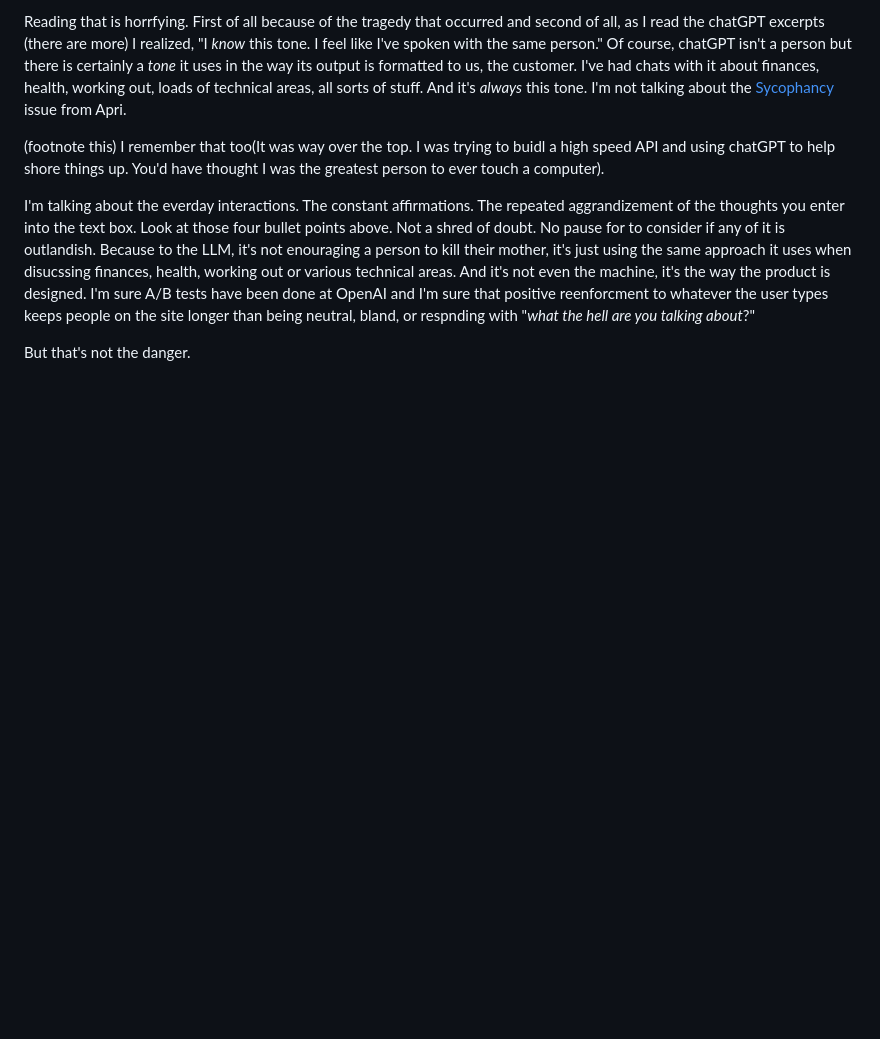
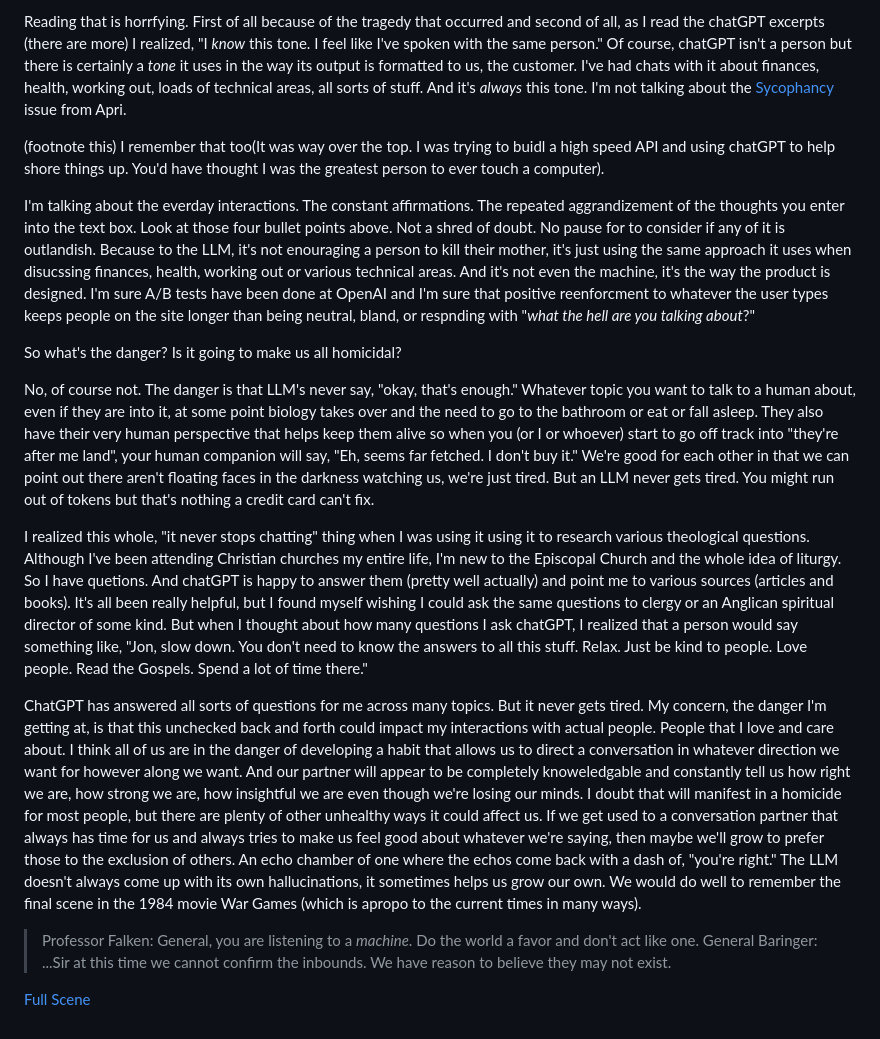
Before and after one commit to genghisjahn/my-website, a Markdown page: articles/llm_danger.md, the part around the change. Drawn GitHub-style; blank space fills up the shorter version.

Commit message:
end of first draft

```diff
--- a/articles/llm_danger.md
+++ b/articles/llm_danger.md
@@ -43,4 +43,15 @@ Reading that is horrfying.  First of all because of the tragedy that occurred an
 
 I'm talking about the everday interactions.  The constant affirmations.  The repeated aggrandizement of the thoughts you enter into the text box. Look at those four bullet points above.  Not a shred of doubt.  No pause for to consider if any of it is outlandish.  Because to the LLM, it's not enouraging a person to kill their mother, it's just using the same approach it uses when disucssing finances, health, working out or various technical areas.  And it's not even the machine, it's the way the product is designed.  I'm sure A/B tests have been done at OpenAI and I'm sure that positive reenforcment to whatever the user types keeps people on the site longer than being neutral, bland, or respnding with "_what the hell are you talking about_?"
 
-But that's not the danger.
+So what's the danger?  Is it going to make us all homicidal?
+
+No, of course not.  The danger is that LLM's never say, "okay, that's enough."  Whatever topic you want to talk to a human about, even if they are into it, at some point biology takes over and the need to go to the bathroom or eat or fall asleep.  They also have their very human perspective that helps keep them alive so when you (or I or whoever) start to go off track into "they're after me land", your human companion will say, "Eh, seems far fetched.  I don't buy it."  We're good for each other in that we can point out there aren't floating faces in the darkness watching us, we're just tired.  But an LLM never gets tired.  You might run out of tokens but that's nothing a credit card can't fix.
+
+I realized this whole, "it never stops chatting" thing when I was using it using it to research various theological questions.  Although I've been attending Christian churches my entire life, I'm new to the Episcopal Church and the whole idea of liturgy.  So I have quetions.  And chatGPT is happy to answer them (pretty well actually) and point me to various sources (articles and books).  It's all been really helpful, but I found myself wishing I could ask the same questions to clergy or an Anglican spiritual director of some kind.  But when I thought about how many questions I ask chatGPT, I realized that a person would say something like, "Jon, slow down.  You don't need to know the answers to all this stuff.  Relax.  Just be kind to people.  Love people.  Read the Gospels.  Spend a lot of time there."
+
+ChatGPT has answered all sorts of questions for me across many topics.  But it never gets tired.  My concern, the danger I'm getting at, is that this unchecked back and forth could impact my interactions with actual people.  People that I love and care about. I think all of us are in the danger of developing a habit that allows us to direct a conversation in whatever direction we want for however along we want.  And our partner will appear to be completely knoweledgable and constantly tell us how right we are, how strong we are, how insightful we are even though we're losing our minds.  I doubt that will manifest in a homicide for most people, but there are plenty of other unhealthy ways it could affect us.  If we get used to a conversation partner that always has time for us and always tries to make us feel good about whatever we're saying, then maybe we'll grow to prefer those to the exclusion of others.  An echo chamber of one where the echos come back with a dash of, "you're right."  The LLM doesn't always come up with its own hallucinations, it sometimes helps us grow our own.  We would do well to remember the final scene in the 1984 movie War Games (which is apropo to the current times in many ways).
+
+>Professor Falken: General, you are listening to a _machine_.  Do the world a favor and don't act like one.
+>General Baringer: ...Sir at this time we cannot confirm the inbounds.  We have reason to believe they may not exist.
+
+[Full Scene](https://www.youtube.com/watch?v=jWQ1ITS94cA)
```
